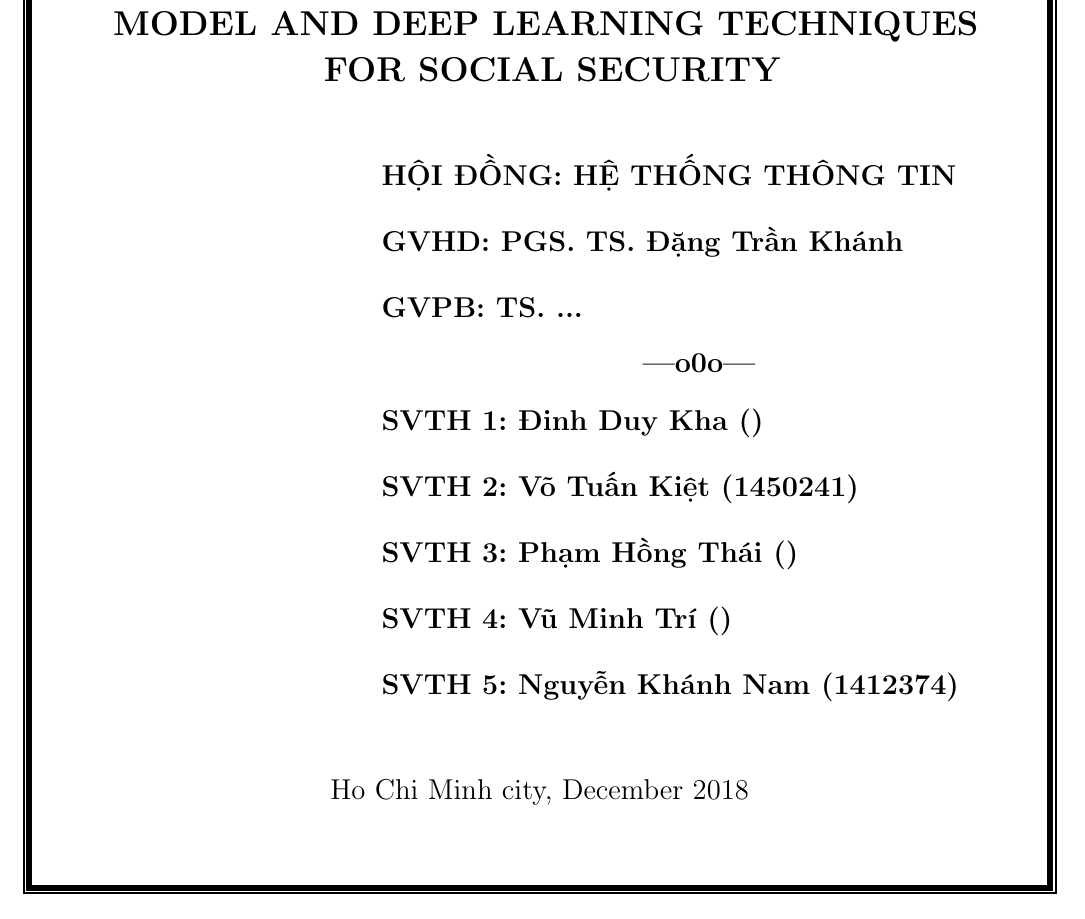
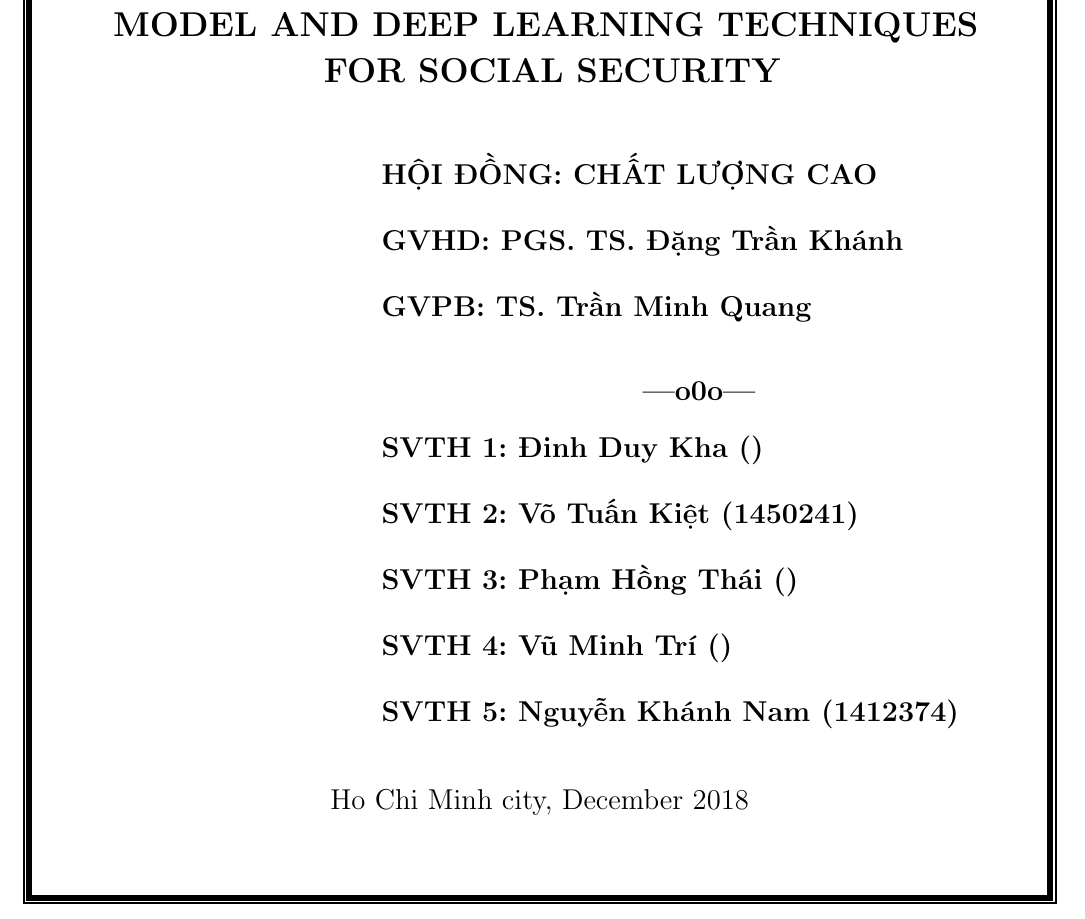
Before and after one commit to dalo2903/godeyes-thesis-report, a LaTeX thesis (Thesis.tex, which reads TitlePage.tex): part of page 1 of 35, cut so that both start at the same text. Compiled offline with pdfLaTeX; a LaTeX package or settings file that is missing is left out; an older LaTeX class or package is replaced by its successor.

Commit message:
Add ten GVPB

```diff
--- a/TitlePage.tex
+++ b/TitlePage.tex
@@ -39,9 +39,9 @@
 \hspace{4.5cm}
 \begin{minipage}[t]{0.7\linewidth}
 \large
-	\textbf{HỘI ĐỒNG: HỆ THỐNG THÔNG TIN}\\ [0.5cm]
+	\textbf{HỘI ĐỒNG: CHẤT LƯỢNG CAO}\\ [0.5cm]
 	\textbf{GVHD: PGS. TS. Đặng Trần Khánh}\\ [0.5cm]
-	\textbf{GVPB: TS. ...}\\
+	\textbf{GVPB: TS. Trần Minh Quang}\\ [0.5cm]
 	\vspace{-0.7cm}
 	\begin{center}
 	\textbf{---o0o---}
```
